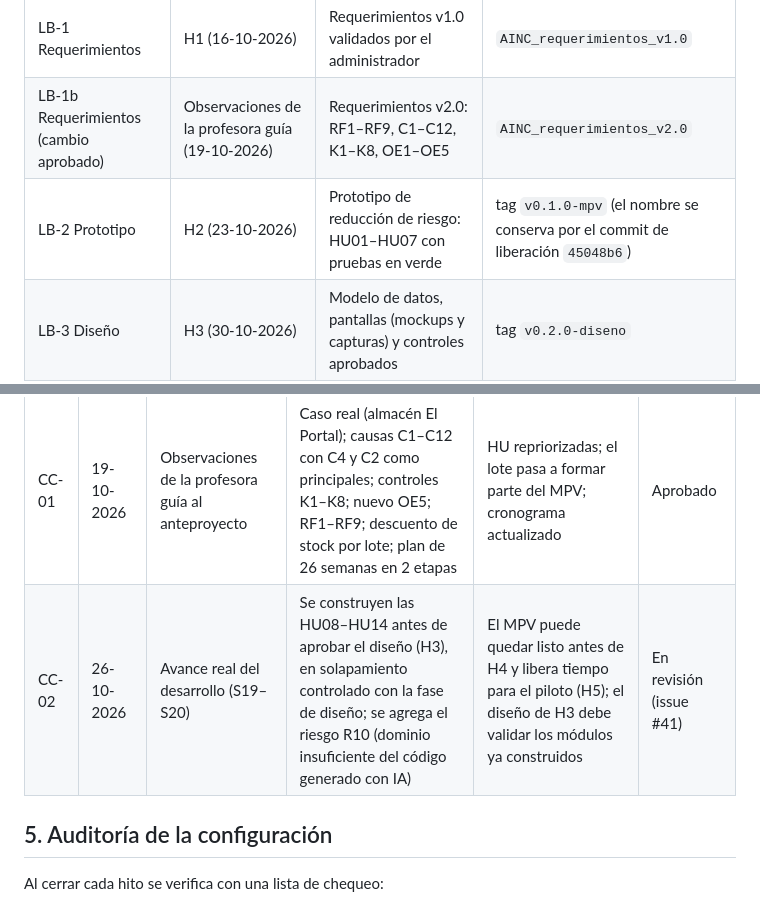
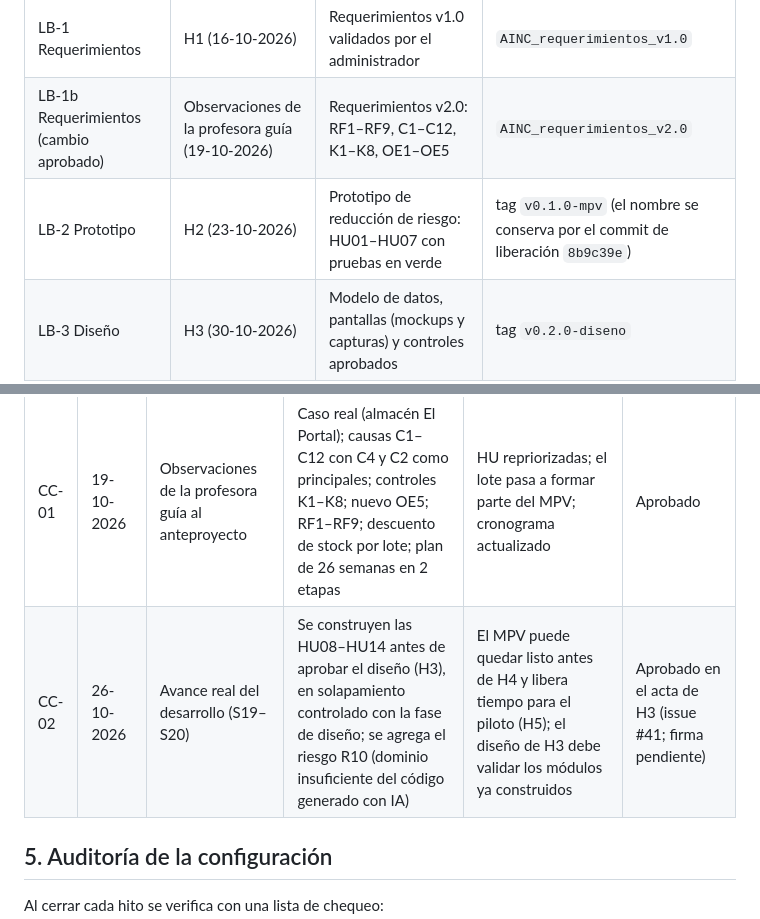
Before and after one commit to claudio4ndres/inventario-el-portal, a Markdown page: docs/gestion-configuracion.md, 2 parts joined by grey strips. Drawn GitHub-style.

Commit message:
docs: CC-02 aprobado en el acta de H3 y SHA de la línea base LB-2
Refs: #25, #41

```diff
--- a/docs/gestion-configuracion.md
+++ b/docs/gestion-configuracion.md
@@ -25,7 +25,7 @@ La gestión de la configuración asegura que cada versión del producto y de su
 |------------|------|---------------------|---------------|
 | LB-1 Requerimientos | H1 (16-10-2026) | Requerimientos v1.0 validados por el administrador | `AINC_requerimientos_v1.0` |
 | LB-1b Requerimientos (cambio aprobado) | Observaciones de la profesora guía (19-10-2026) | Requerimientos v2.0: RF1–RF9, C1–C12, K1–K8, OE1–OE5 | `AINC_requerimientos_v2.0` |
-| LB-2 Prototipo | H2 (23-10-2026) | Prototipo de reducción de riesgo: HU01–HU07 con pruebas en verde | tag `v0.1.0-mpv` (el nombre se conserva por el commit de liberación `45048b6`) |
+| LB-2 Prototipo | H2 (23-10-2026) | Prototipo de reducción de riesgo: HU01–HU07 con pruebas en verde | tag `v0.1.0-mpv` (el nombre se conserva por el commit de liberación `8b9c39e`) |
 | LB-3 Diseño | H3 (30-10-2026) | Modelo de datos, pantallas (mockups y capturas) y controles aprobados | tag `v0.2.0-diseno` |
 | LB-4 MPV | H4 (10-12-2026) | RF1–RF9 (HU01–HU17) con pruebas unitarias y de integración aprobadas | tag `v1.0.0` |
 | LB-5 Piloto | H5 (18-12-2026) | Versión operando en el local con datos migrados; métricas M1–M5 medidas | tag `v1.1.0` |
@@ -61,7 +61,7 @@ feature/hu-xx   ●     ●        ●──●             ← una rama por his
 | N.º | Fecha | Origen | Cambio | Impacto | Estado |
 |-----|-------|--------|--------|---------|--------|
 | CC-01 | 19-10-2026 | Observaciones de la profesora guía al anteproyecto | Caso real (almacén El Portal); causas C1–C12 con C4 y C2 como principales; controles K1–K8; nuevo OE5; RF1–RF9; descuento de stock por lote; plan de 26 semanas en 2 etapas | HU repriorizadas; el lote pasa a formar parte del MPV; cronograma actualizado | Aprobado |
-| CC-02 | 26-10-2026 | Avance real del desarrollo (S19–S20) | Se construyen las HU08–HU14 antes de aprobar el diseño (H3), en solapamiento controlado con la fase de diseño; se agrega el riesgo R10 (dominio insuficiente del código generado con IA) | El MPV puede quedar listo antes de H4 y libera tiempo para el piloto (H5); el diseño de H3 debe validar los módulos ya construidos | En revisión (issue #41) |
+| CC-02 | 26-10-2026 | Avance real del desarrollo (S19–S20) | Se construyen las HU08–HU14 antes de aprobar el diseño (H3), en solapamiento controlado con la fase de diseño; se agrega el riesgo R10 (dominio insuficiente del código generado con IA) | El MPV puede quedar listo antes de H4 y libera tiempo para el piloto (H5); el diseño de H3 debe validar los módulos ya construidos | Aprobado en el acta de H3 (issue #41; firma pendiente) |
 
 ## 5. Auditoría de la configuración
 
```
